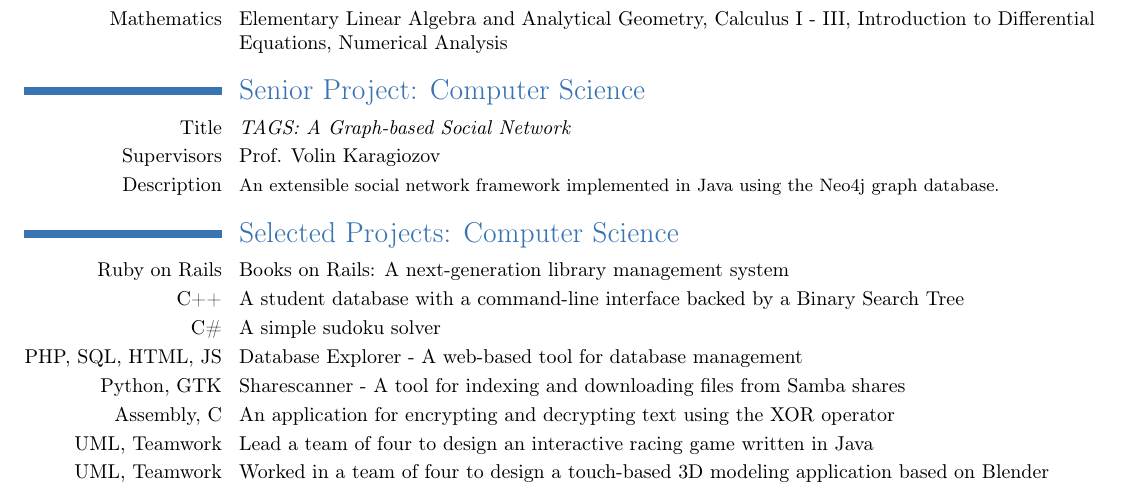
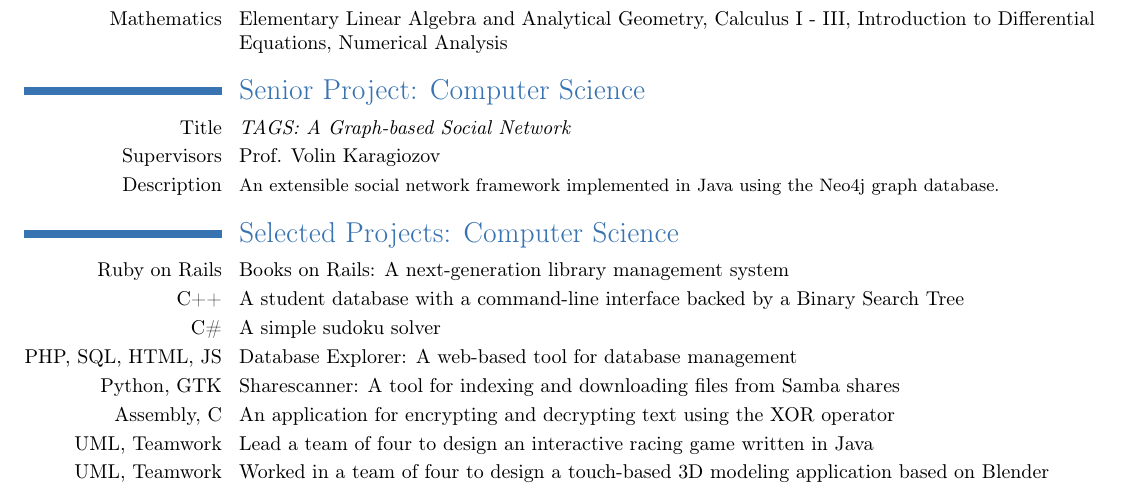
Before and after one commit to voran/me, a LaTeX CV (dl/Yavor_Stoychev__Resume.tex): part of page 1 of 2, cut so that both start at the same text. Compiled offline with pdfLaTeX.

Commit message:
columns instead of dashes in projects

```diff
--- a/dl/Yavor_Stoychev__Resume.tex
+++ b/dl/Yavor_Stoychev__Resume.tex
@@ -62,8 +62,8 @@ Computer Science, and Mathematics.}
 \cvline{Ruby on Rails}{Books on Rails: A next-generation library management system}
 \cvline{C++}{A student database with a command-line interface backed by a Binary Search Tree}
 \cvline{C\#}{A simple sudoku solver}
-\cvline{PHP, SQL, HTML, JS}{Database Explorer - A web-based tool for database management}
-\cvline{Python, GTK}{Sharescanner - A tool for indexing and downloading files from Samba shares}
+\cvline{PHP, SQL, HTML, JS}{Database Explorer: A web-based tool for database management}
+\cvline{Python, GTK}{Sharescanner: A tool for indexing and downloading files from Samba shares}
 \cvline{Assembly, C}{An application for encrypting and decrypting text using the XOR operator}
 \cvline{UML, Teamwork}{Lead a team of four to design an interactive racing game written in Java}
 \cvline{UML, Teamwork}{Worked in a team of four to design a touch-based 3D modeling application based on Blender}
```
Also changed, not shown: dl/Yavor_Stoychev__Resume.pdf, 1 other file.
